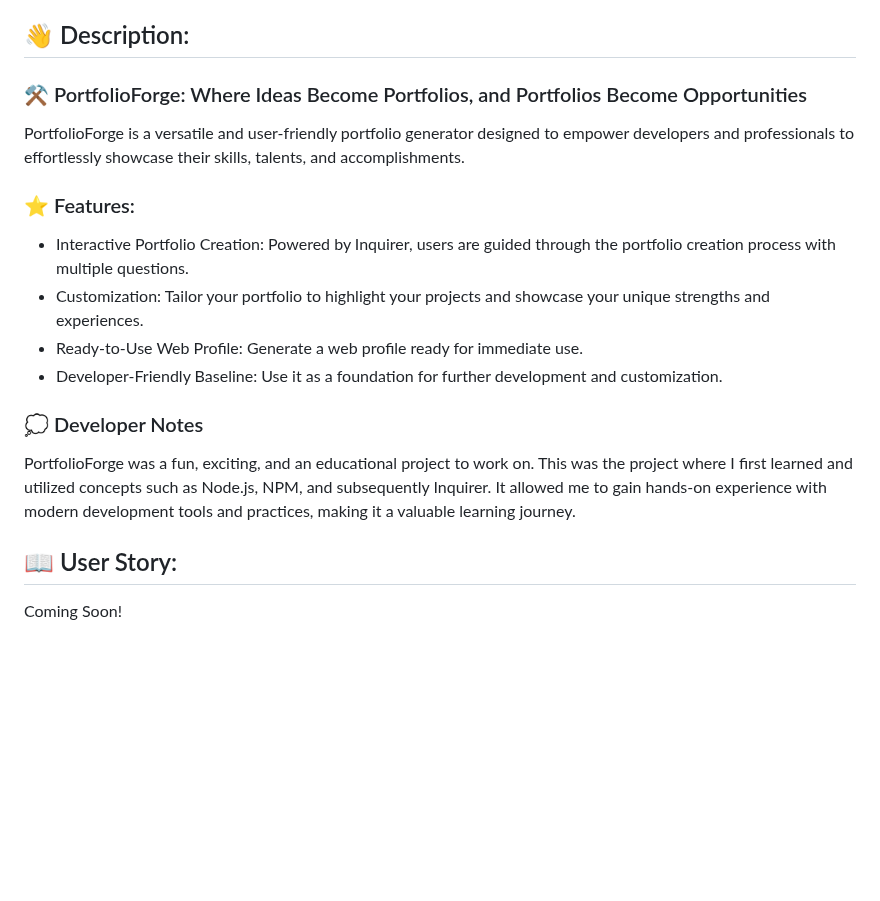
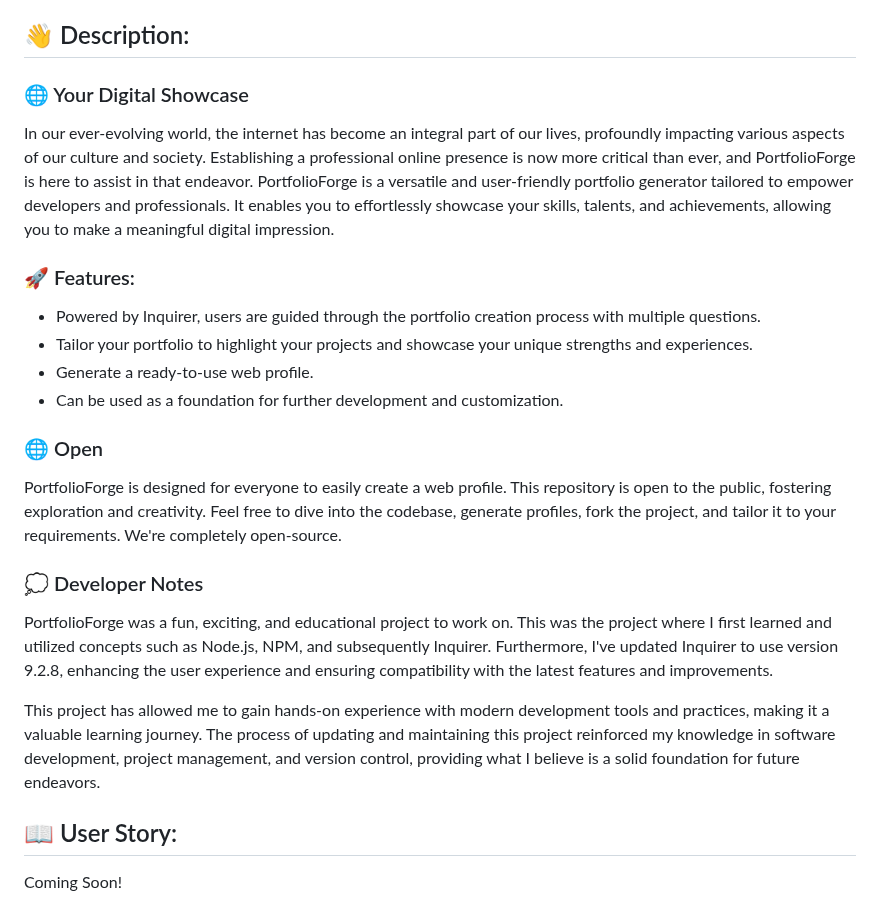
Before and after one commit to jwilferd10/PortfolioForge, a Markdown page: README.md, the part around the change. Drawn GitHub-style; blank space fills up the shorter version.

Commit message:
Readjusted the README description

```diff
--- a/README.md
+++ b/README.md
@@ -16,17 +16,23 @@
 Coming Soon!
 
 ## :wave: Description:
-### :hammer_and_pick: PortfolioForge: Where Ideas Become Portfolios, and Portfolios Become Opportunities
-PortfolioForge is a versatile and user-friendly portfolio generator designed to empower developers and professionals to effortlessly showcase their skills, talents, and accomplishments.
+### :globe_with_meridians: Your Digital Showcase
 
-### :star: Features:
-- Interactive Portfolio Creation: Powered by Inquirer, users are guided through the portfolio creation process with multiple questions.
-- Customization: Tailor your portfolio to highlight your projects and showcase your unique strengths and experiences.
-- Ready-to-Use Web Profile: Generate a web profile ready for immediate use.
-- Developer-Friendly Baseline: Use it as a foundation for further development and customization.
+In our ever-evolving world, the internet has become an integral part of our lives, profoundly impacting various aspects of our culture and society. Establishing a professional online presence is now more critical than ever, and PortfolioForge is here to assist in that endeavor. PortfolioForge is a versatile and user-friendly portfolio generator tailored to empower developers and professionals. It enables you to effortlessly showcase your skills, talents, and achievements, allowing you to make a meaningful digital impression.
+
+### :rocket: Features:
+- Powered by Inquirer, users are guided through the portfolio creation process with multiple questions.
+- Tailor your portfolio to highlight your projects and showcase your unique strengths and experiences.
+- Generate a ready-to-use web profile.
+- Can be used as a foundation for further development and customization.
+
+### :globe_with_meridians: Open
+PortfolioForge is designed for everyone to easily create a web profile. This repository is open to the public, fostering exploration and creativity. Feel free to dive into the codebase, generate profiles, fork the project, and tailor it to your requirements. We're completely open-source.
 
 ### 💭 Developer Notes
-PortfolioForge was a fun, exciting, and an educational project to work on. This was the project where I first learned and utilized concepts such as Node.js, NPM, and subsequently Inquirer. It allowed me to gain hands-on experience with modern development tools and practices, making it a valuable learning journey.
+PortfolioForge was a fun, exciting, and educational project to work on. This was the project where I first learned and utilized concepts such as Node.js, NPM, and subsequently Inquirer. Furthermore, I've updated Inquirer to use version 9.2.8, enhancing the user experience and ensuring compatibility with the latest features and improvements.
+
+This project has allowed me to gain hands-on experience with modern development tools and practices, making it a valuable learning journey. The process of updating and maintaining this project reinforced my knowledge in software development, project management, and version control, providing what I believe is a solid foundation for future endeavors.
 
 ## :book: User Story:
 Coming Soon!
```
